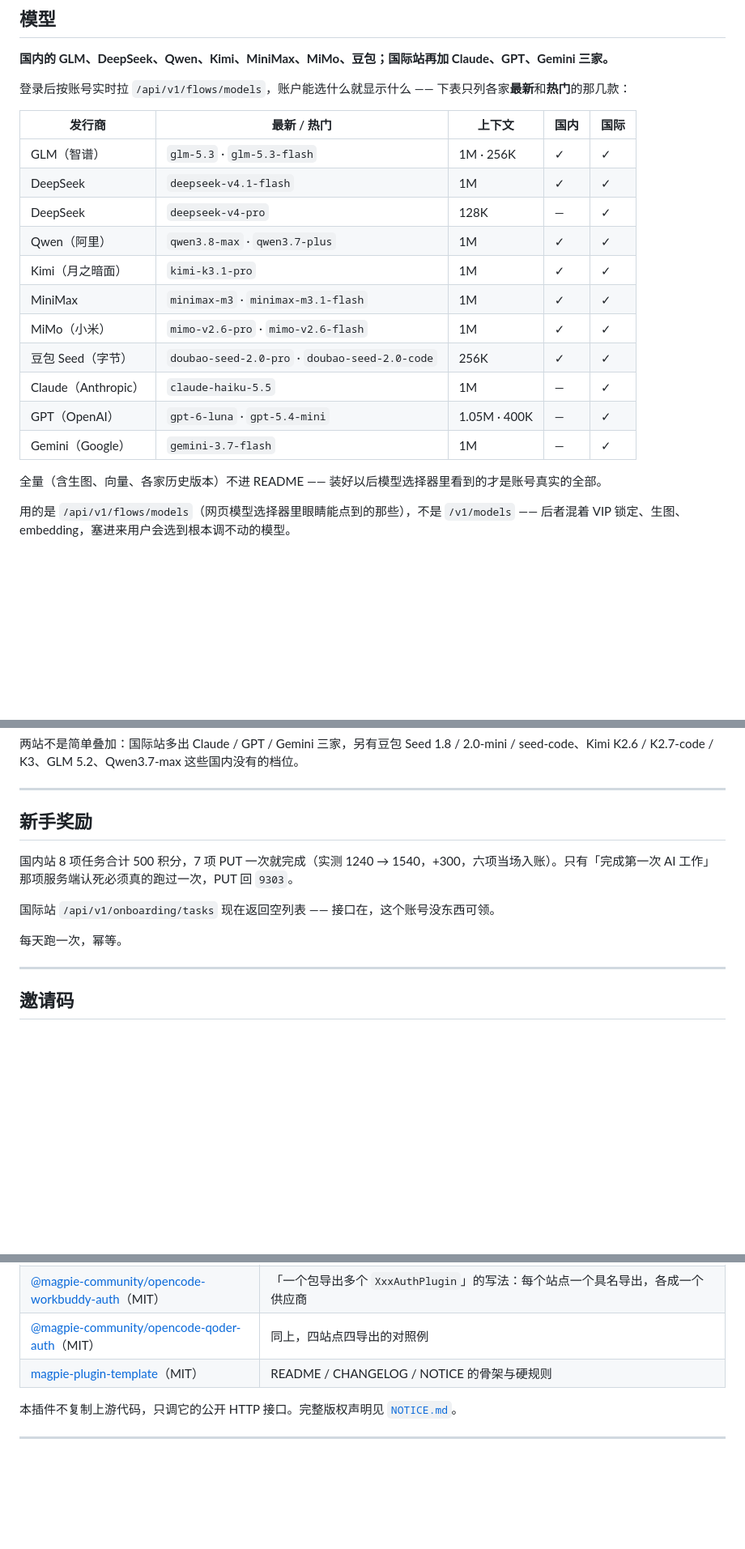
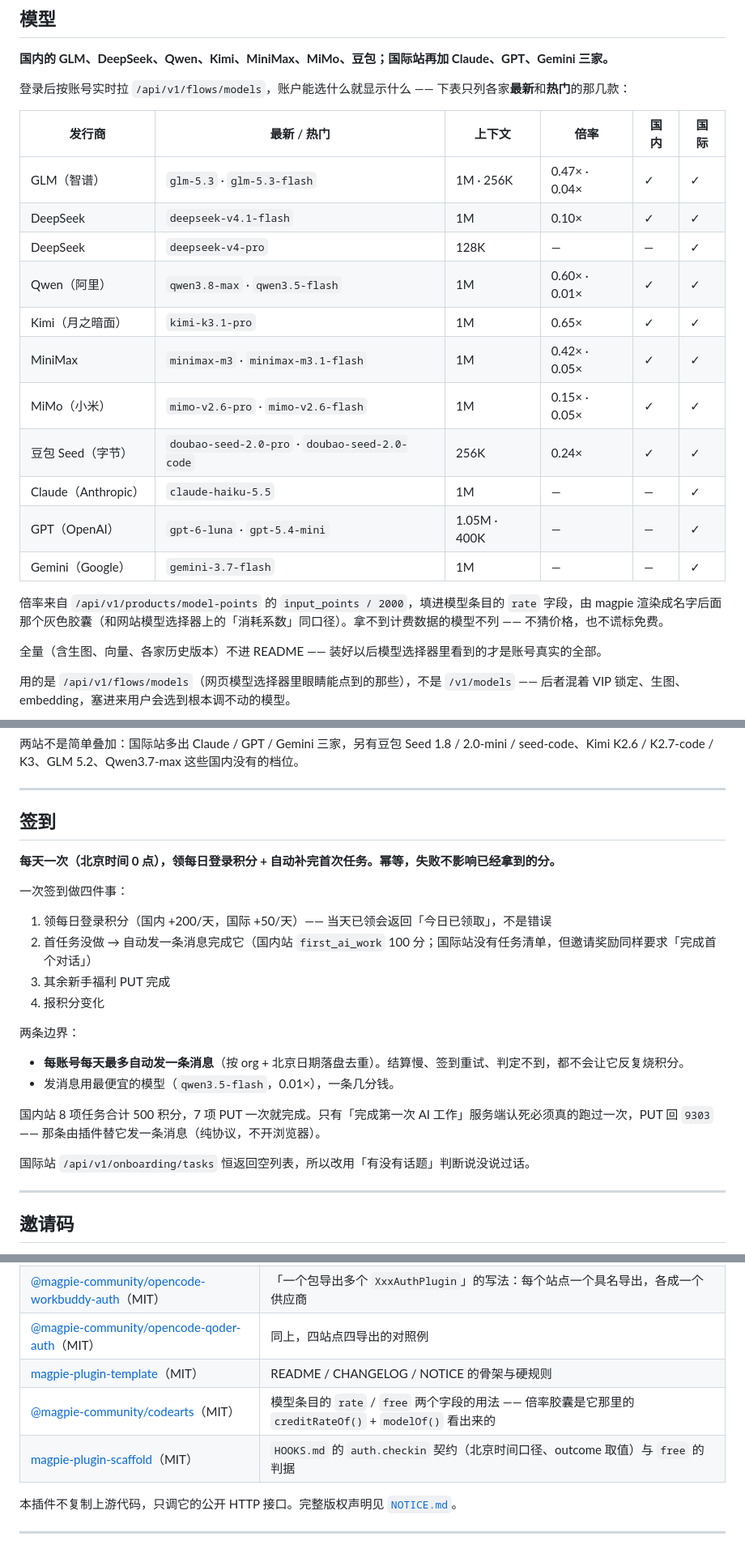
Before and after one commit to MYCF711/magpie-magicrew-auth, a Markdown page: README.md, 3 parts joined by grey strips. Shown at 81% size. Drawn GitHub-style; blank space fills up the shorter version.

Commit message:
按脚手架规范修正 README.md

```diff
--- a/README.md
+++ b/README.md
@@ -36,19 +36,21 @@
 
 登录后按账号实时拉 `/api/v1/flows/models`，账户能选什么就显示什么 —— 下表只列各家**最新**和**热门**的那几款：
 
-| 发行商 | 最新 / 热门 | 上下文 | 国内 | 国际 |
-|---|---|---|---|---|
-| GLM（智谱） | `glm-5.3` · `glm-5.3-flash` | 1M · 256K | ✓ | ✓ |
-| DeepSeek | `deepseek-v4.1-flash` | 1M | ✓ | ✓ |
-| DeepSeek | `deepseek-v4-pro` | 128K | — | ✓ |
-| Qwen（阿里） | `qwen3.8-max` · `qwen3.7-plus` | 1M | ✓ | ✓ |
-| Kimi（月之暗面） | `kimi-k3.1-pro` | 1M | ✓ | ✓ |
-| MiniMax | `minimax-m3` · `minimax-m3.1-flash` | 1M | ✓ | ✓ |
-| MiMo（小米） | `mimo-v2.6-pro` · `mimo-v2.6-flash` | 1M | ✓ | ✓ |
-| 豆包 Seed（字节） | `doubao-seed-2.0-pro` · `doubao-seed-2.0-code` | 256K | ✓ | ✓ |
-| Claude（Anthropic） | `claude-haiku-5.5` | 1M | — | ✓ |
-| GPT（OpenAI） | `gpt-6-luna` · `gpt-5.4-mini` | 1.05M · 400K | — | ✓ |
-| Gemini（Google） | `gemini-3.7-flash` | 1M | — | ✓ |
+| 发行商 | 最新 / 热门 | 上下文 | 倍率 | 国内 | 国际 |
+|---|---|---|---|---|---|
+| GLM（智谱） | `glm-5.3` · `glm-5.3-flash` | 1M · 256K | 0.47× · 0.04× | ✓ | ✓ |
+| DeepSeek | `deepseek-v4.1-flash` | 1M | 0.10× | ✓ | ✓ |
+| DeepSeek | `deepseek-v4-pro` | 128K | — | — | ✓ |
+| Qwen（阿里） | `qwen3.8-max` · `qwen3.5-flash` | 1M | 0.60× · 0.01× | ✓ | ✓ |
+| Kimi（月之暗面） | `kimi-k3.1-pro` | 1M | 0.65× | ✓ | ✓ |
+| MiniMax | `minimax-m3` · `minimax-m3.1-flash` | 1M | 0.42× · 0.05× | ✓ | ✓ |
+| MiMo（小米） | `mimo-v2.6-pro` · `mimo-v2.6-flash` | 1M | 0.15× · 0.05× | ✓ | ✓ |
+| 豆包 Seed（字节） | `doubao-seed-2.0-pro` · `doubao-seed-2.0-code` | 256K | 0.24× | ✓ | ✓ |
+| Claude（Anthropic） | `claude-haiku-5.5` | 1M | — | — | ✓ |
+| GPT（OpenAI） | `gpt-6-luna` · `gpt-5.4-mini` | 1.05M · 400K | — | — | ✓ |
+| Gemini（Google） | `gemini-3.7-flash` | 1M | — | — | ✓ |
+
+倍率来自 `/api/v1/products/model-points` 的 `input_points / 2000`，填进模型条目的 `rate` 字段，由 magpie 渲染成名字后面那个灰色胶囊（和网站模型选择器上的「消耗系数」同口径）。拿不到计费数据的模型不列 —— 不猜价格，也不谎标免费。
 
 全量（含生图、向量、各家历史版本）不进 README —— 装好以后模型选择器里看到的才是账号真实的全部。
 
@@ -62,13 +64,25 @@
 
 ---
 
-## 新手奖励
+## 签到
 
-国内站 8 项任务合计 500 积分，7 项 PUT 一次就完成（实测 1240 → 1540，+300，六项当场入账）。只有「完成第一次 AI 工作」那项服务端认死必须真的跑过一次，PUT 回 `9303`。
+**每天一次（北京时间 0 点），领每日登录积分 + 自动补完首次任务。幂等，失败不影响已经拿到的分。**
 
-国际站 `/api/v1/onboarding/tasks` 现在返回空列表 —— 接口在，这个账号没东西可领。
+一次签到做四件事：
 
-每天跑一次，幂等。
+1. 领每日登录积分（国内 +200/天，国际 +50/天）—— 当天已领会返回「今日已领取」，不是错误
+2. 首任务没做 → 自动发一条消息完成它（国内站 `first_ai_work` 100 分；国际站没有任务清单，但邀请奖励同样要求「完成首个对话」）
+3. 其余新手福利 PUT 完成
+4. 报积分变化
+
+两条边界：
+
+- **每账号每天最多自动发一条消息**（按 org + 北京日期落盘去重）。结算慢、签到重试、判定不到，都不会让它反复烧积分。
+- 发消息用最便宜的模型（`qwen3.5-flash`，0.01×），一条几分钱。
+
+国内站 8 项任务合计 500 积分，7 项 PUT 一次就完成。只有「完成第一次 AI 工作」服务端认死必须真的跑过一次，PUT 回 `9303` —— 那条由插件替它发一条消息（纯协议，不开浏览器）。
+
+国际站 `/api/v1/onboarding/tasks` 恒返回空列表，所以改用「有没有话题」判断说没说过话。
 
 ---
 
@@ -196,6 +210,8 @@ magpie plugin list
 | [@magpie-community/opencode-workbuddy-auth](https://github.com/magpie-community/plugins/tree/main/packages/workbuddy)（MIT） | 「一个包导出多个 `XxxAuthPlugin`」的写法：每个站点一个具名导出，各成一个供应商 |
 | [@magpie-community/opencode-qoder-auth](https://github.com/magpie-community/plugins/tree/main/packages/qoder)（MIT） | 同上，四站点四导出的对照例 |
 | [magpie-plugin-template](https://github.com/MYCF711/magpie-plugin-template)（MIT） | README / CHANGELOG / NOTICE 的骨架与硬规则 |
+| [@magpie-community/codearts](https://github.com/magpie-community/plugins/tree/main/packages/codearts)（MIT） | 模型条目的 `rate` / `free` 两个字段的用法 —— 倍率胶囊是它那里的 `creditRateOf()` + `modelOf()` 看出来的 |
+| [magpie-plugin-scaffold](https://github.com/MYCF711/magpie-plugin-scaffold)（MIT） | `HOOKS.md` 的 `auth.checkin` 契约（北京时间口径、outcome 取值）与 `free` 的判据 |
 
 本插件不复制上游代码，只调它的公开 HTTP 接口。完整版权声明见 [`NOTICE.md`](./NOTICE.md)。
 
```
